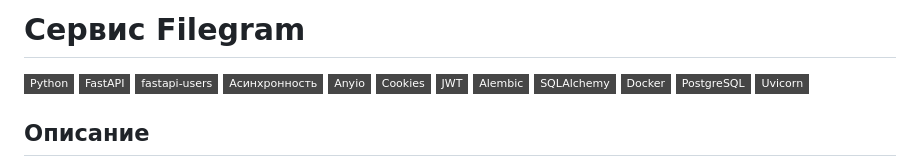
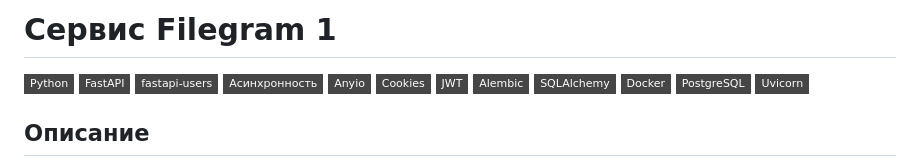
Before and after one commit to VladimirMonolith/filegram, a Markdown page: README.md, the part around the change. GitHub-like rendering; badges without logos.

Commit message:
Доработан README

```diff
--- a/README.md
+++ b/README.md
@@ -1,4 +1,4 @@
-# Cервис Filegram
+# Cервис Filegram 1
 
 [![Python](https://img.shields.io/badge/-Python-464646?style=flat-square&logo=Python)](https://www.python.org/)
 [![FastAPI](https://img.shields.io/badge/-FastAPI-464646?style=flat-square&logo=fastapi)](https://fastapi.tiangolo.com/)
```
